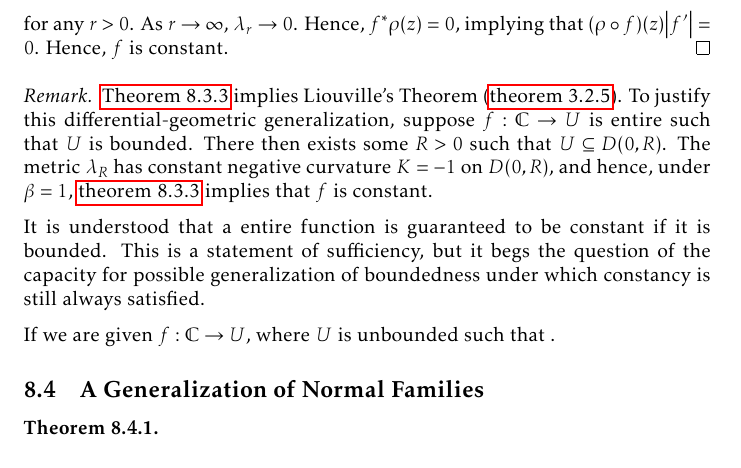
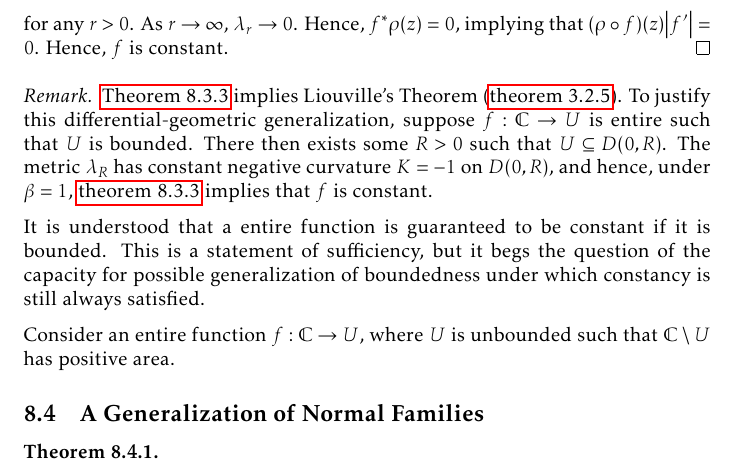
Before and after one commit to slipperking/complex-analysis-latex, a LaTeX document (main.tex): part of page 181 of 193, cut so that both start at the same text. Compiled offline with pdfLaTeX.

Commit message:
overleaf_to_git (Mon Sep 22 23:36:45 2025 -0700): update main.tex from r21894 to r21895

```diff
--- a/main.tex
+++ b/main.tex
@@ -4051,7 +4051,7 @@ Its Gaussian curvature is
 \end{remark}
 It is understood that a entire function is guaranteed to be constant if it is bounded. This is a statement of sufficiency, but it begs the question of the capacity for possible generalization of boundedness under which constancy is still always satisfied.
 
-If we are given \(f:\mathbb{C}\to U\), where \(U\) is unbounded such that \(\).
+Consider an entire function \(f:\mathbb{C}\to U\), where \(U\) is unbounded such that \(\mathbb{C}\setminus U\) has positive area.
 \subsection{A Generalization of Normal Families}
 \begin{theorem}
 
```
